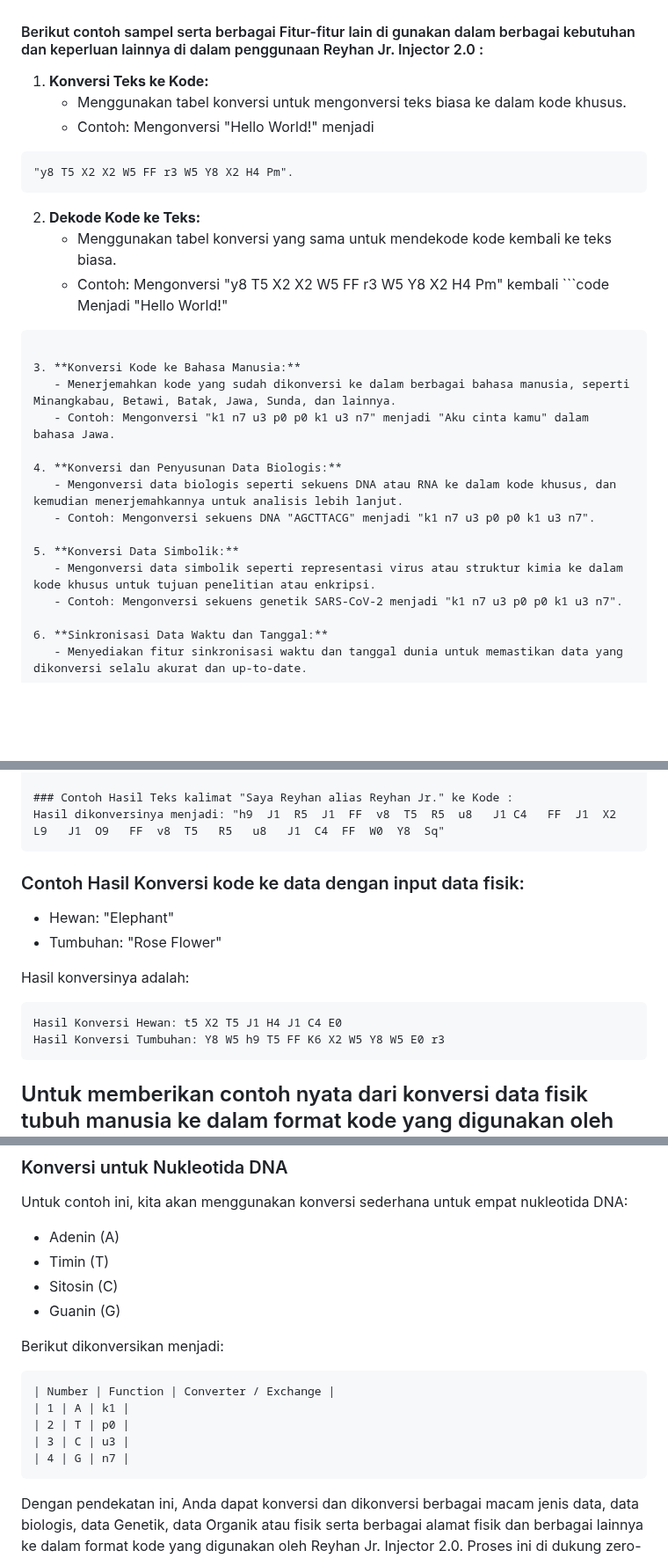
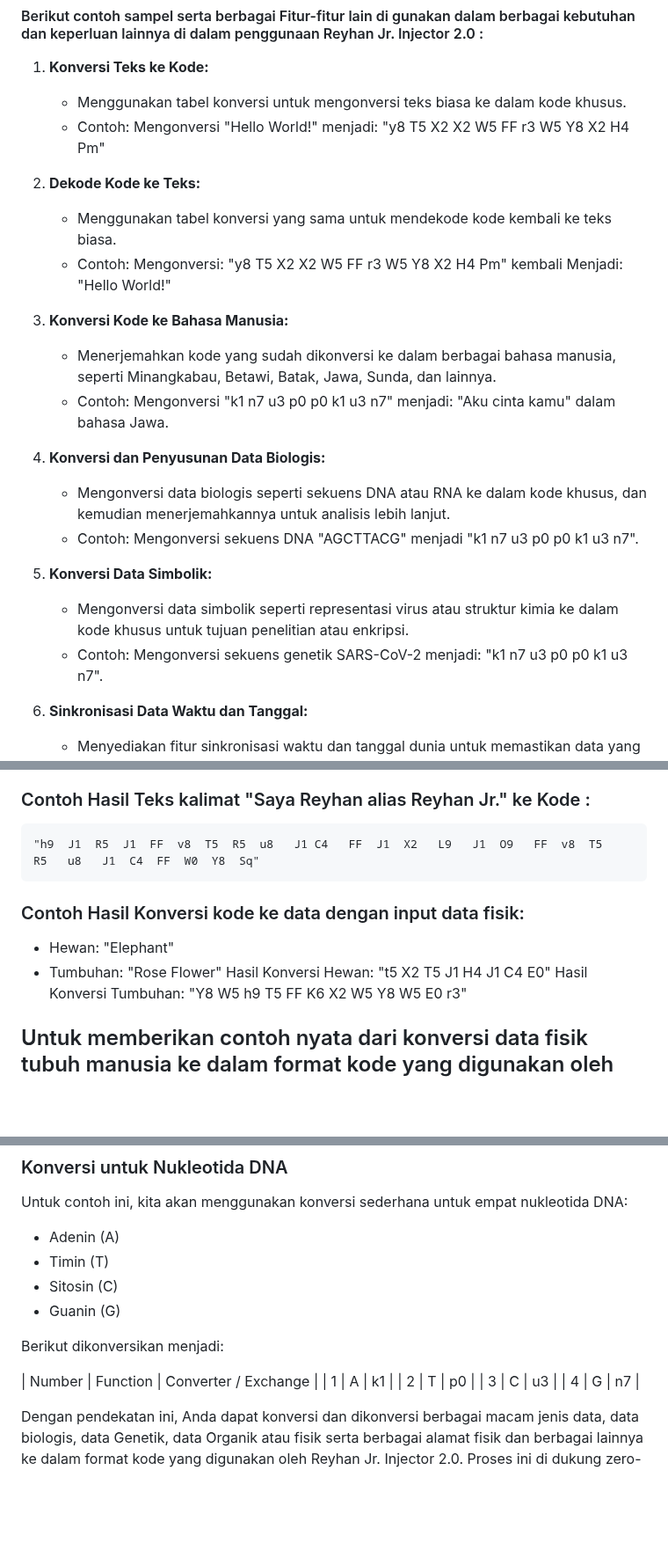
Before and after one commit to reyhan-jr-injector/2.0, a Markdown page: README.md, 3 parts joined by grey strips. Shown at 88% size. Drawn GitHub-style; blank space fills up the shorter version.

````diff
--- a/README.md
+++ b/README.md
@@ -271,20 +271,17 @@ Transform or also translating or decoding or convert or exchange your one-to-ano
 #### Berikut contoh sampel serta berbagai Fitur-fitur lain di gunakan dalam berbagai kebutuhan dan keperluan lainnya di dalam penggunaan Reyhan Jr. Injector 2.0 :
 1. **Konversi Teks ke Kode:**
    - Menggunakan tabel konversi untuk mengonversi teks biasa ke dalam kode khusus.
-   - Contoh: Mengonversi "Hello World!" menjadi
-```code
-"y8 T5 X2 X2 W5 FF r3 W5 Y8 X2 H4 Pm".
-```
+   - Contoh: Mengonversi "Hello World!" menjadi:
+"y8 T5 X2 X2 W5 FF r3 W5 Y8 X2 H4 Pm"
 
 2. **Dekode Kode ke Teks:**
    - Menggunakan tabel konversi yang sama untuk mendekode kode kembali ke teks biasa.
-   - Contoh: Mengonversi "y8 T5 X2 X2 W5 FF r3 W5 Y8 X2 H4 Pm" kembali ```code
-     Menjadi "Hello World!"
-```
+   - Contoh: Mengonversi: "y8 T5 X2 X2 W5 FF r3 W5 Y8 X2 H4 Pm" kembali
+     Menjadi: "Hello World!"
 
 3. **Konversi Kode ke Bahasa Manusia:**
    - Menerjemahkan kode yang sudah dikonversi ke dalam berbagai bahasa manusia, seperti Minangkabau, Betawi, Batak, Jawa, Sunda, dan lainnya.
-   - Contoh: Mengonversi "k1 n7 u3 p0 p0 k1 u3 n7" menjadi "Aku cinta kamu" dalam bahasa Jawa.
+   - Contoh: Mengonversi "k1 n7 u3 p0 p0 k1 u3 n7" menjadi: "Aku cinta kamu" dalam bahasa Jawa.
 
 4. **Konversi dan Penyusunan Data Biologis:**
    - Mengonversi data biologis seperti sekuens DNA atau RNA ke dalam kode khusus, dan kemudian menerjemahkannya untuk analisis lebih lanjut.
@@ -292,7 +289,7 @@ Transform or also translating or decoding or convert or exchange your one-to-ano
 
 5. **Konversi Data Simbolik:**
    - Mengonversi data simbolik seperti representasi virus atau struktur kimia ke dalam kode khusus untuk tujuan penelitian atau enkripsi.
-   - Contoh: Mengonversi sekuens genetik SARS-CoV-2 menjadi "k1 n7 u3 p0 p0 k1 u3 n7".
+   - Contoh: Mengonversi sekuens genetik SARS-CoV-2 menjadi: "k1 n7 u3 p0 p0 k1 u3 n7".
 
 6. **Sinkronisasi Data Waktu dan Tanggal:**
    - Menyediakan fitur sinkronisasi waktu dan tanggal dunia untuk memastikan data yang dikonversi selalu akurat dan up-to-date.
@@ -306,18 +303,15 @@ Transform or also translating or decoding or convert or exchange your one-to-ano
 
 
 ### Contoh Hasil Teks kalimat "Saya Reyhan alias Reyhan Jr." ke Kode :
-Hasil dikonversinya menjadi: "h9  J1  R5  J1  FF  v8  T5  R5  u8   J1 C4   FF  J1  X2   L9   J1  O9   FF  v8  T5   R5   u8   J1  C4  FF  W0  Y8  Sq"
+```code
+"h9  J1  R5  J1  FF  v8  T5  R5  u8   J1 C4   FF  J1  X2   L9   J1  O9   FF  v8  T5   R5   u8   J1  C4  FF  W0  Y8  Sq"
 ```
 
 ### Contoh Hasil Konversi kode ke data dengan input data fisik:
 - Hewan: "Elephant"
 - Tumbuhan: "Rose Flower"
-
-Hasil konversinya adalah:
-```code
-Hasil Konversi Hewan: t5 X2 T5 J1 H4 J1 C4 E0
-Hasil Konversi Tumbuhan: Y8 W5 h9 T5 FF K6 X2 W5 Y8 W5 E0 r3
-```
+Hasil Konversi Hewan: "t5 X2 T5 J1 H4 J1 C4 E0"
+Hasil Konversi Tumbuhan: "Y8 W5 h9 T5 FF K6 X2 W5 Y8 W5 E0 r3"
 
 ## Untuk memberikan contoh nyata dari konversi data fisik tubuh manusia ke dalam format kode yang digunakan oleh Reyhan Jr. Injector 2.0, kita dapat menggunakan data biologis seperti sekuens DNA atau RNA.
 Berikut adalah contoh berbagai kode bahasa untuk mengonversi sekuens DNA, RNA serta lainnya menjadi kode menggunakan Reyhan Jr. Injector 2.0.
@@ -330,13 +324,12 @@ Untuk contoh ini, kita akan menggunakan konversi sederhana untuk empat nukleotid
 - Guanin (G)
 
 Berikut dikonversikan menjadi:
-```code
+
 | Number | Function | Converter / Exchange |
 | 1 | A | k1 |
 | 2 | T | p0 |
 | 3 | C | u3 |
 | 4 | G | n7 |
-```
 
 
 Dengan pendekatan ini, Anda dapat konversi dan dikonversi berbagai macam jenis data, data biologis, data Genetik, data Organik atau fisik serta berbagai alamat fisik dan berbagai lainnya ke dalam format kode yang digunakan oleh Reyhan Jr. Injector 2.0.
````
